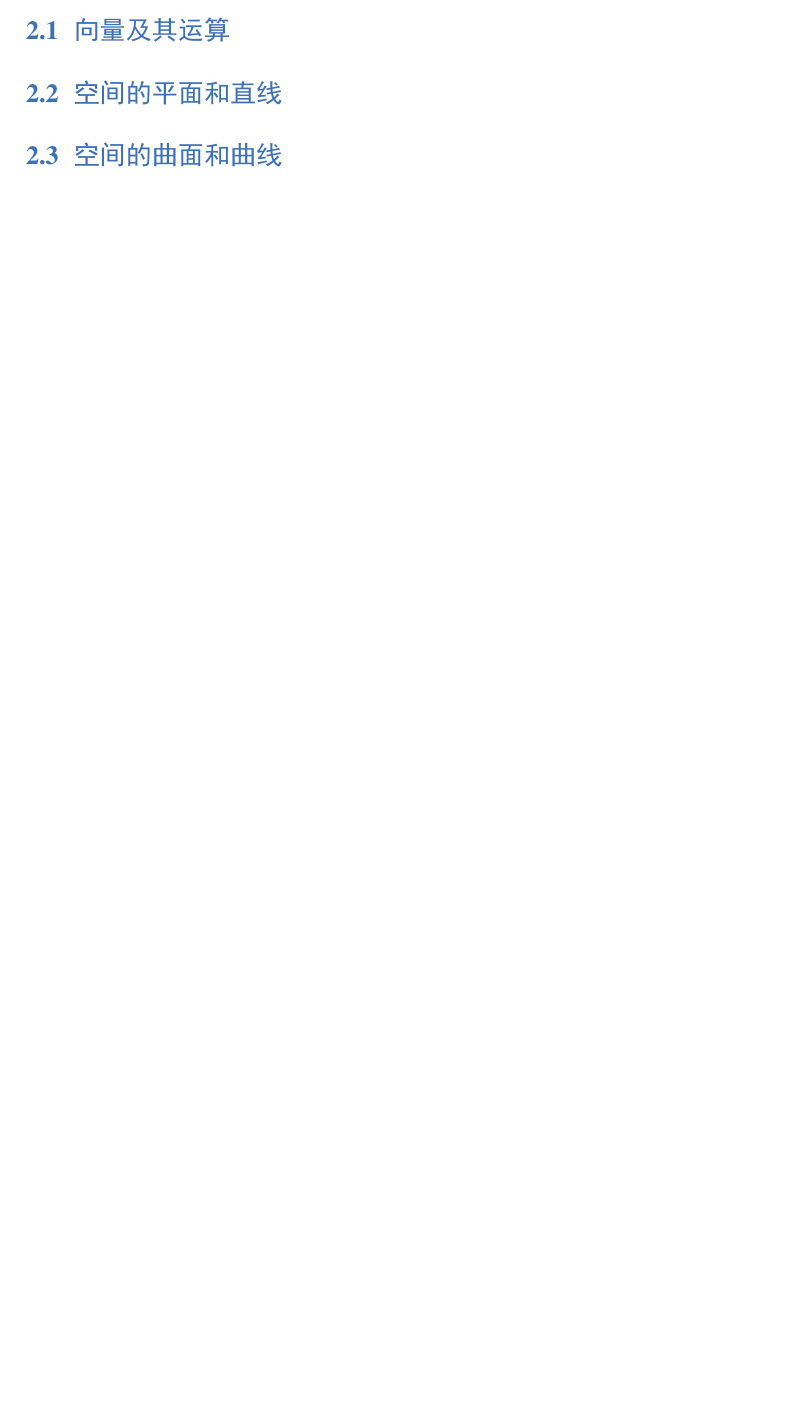
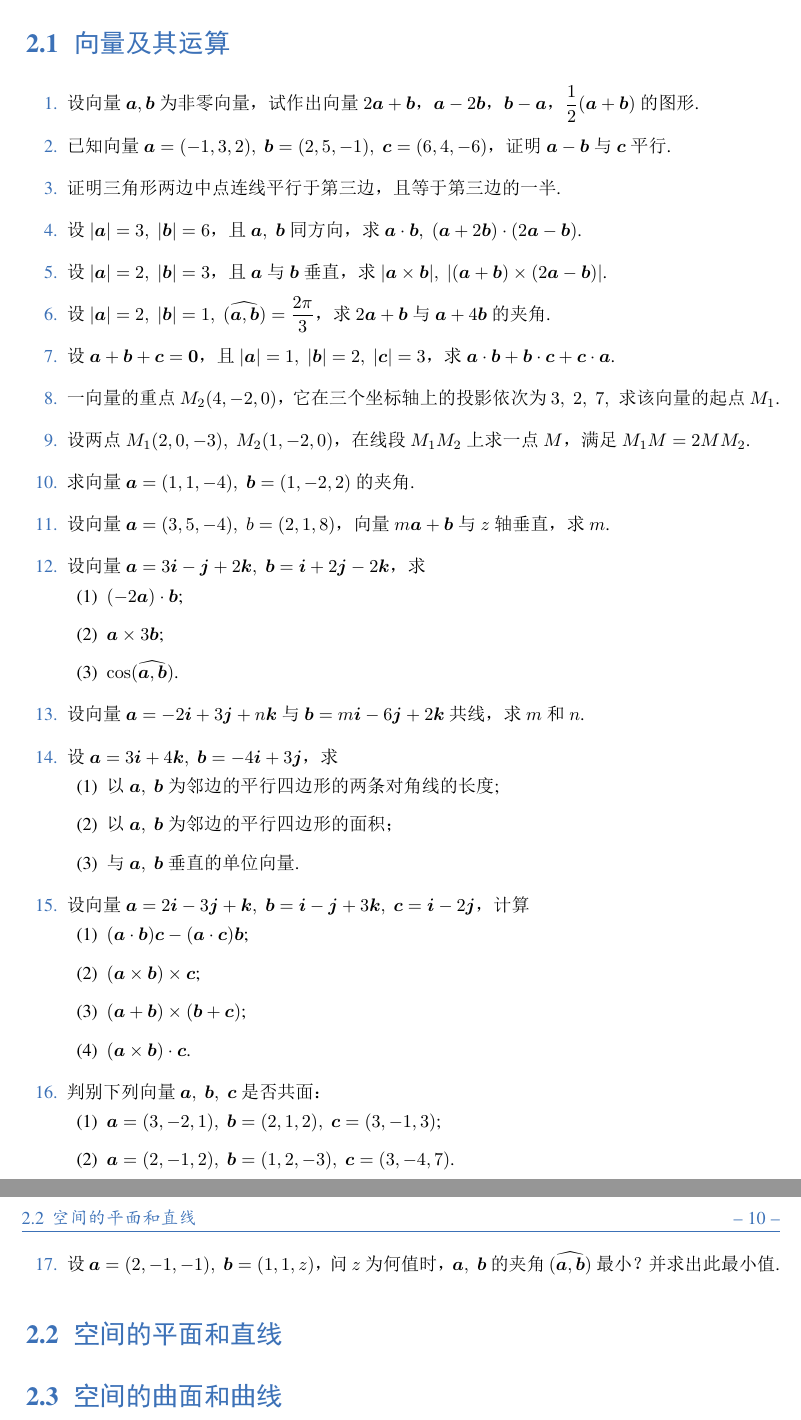
Before and after one commit to Lu0Key/SDU-Calculus, a LaTeX book (main.tex, which reads chapter7.tex): part of page 11 of 14 before the commit and two parts of pages 11 and 12 of 15 after it, the two joined at a grey line, cut so that both start at the same text, the shorter picture padded with empty space. The pictures show the PDF file main.pdf that the author committed with the source.

Commit message:
完成了7.1的题目

```diff
--- a/chapter7.tex
+++ b/chapter7.tex
@@ -4,6 +4,62 @@
 
 \section{向量及其运算}
 
+\begin{enumerate}\setlength{\itemsep}{7pt}
+    \item 设向量 $\boldsymbol{a}, \boldsymbol{b}$ 为非零向量，试作出向量 $2\boldsymbol{a}+\boldsymbol{b}$，$\boldsymbol{a}-2\boldsymbol{b}$，$\boldsymbol{b}-\boldsymbol{a}$，$\dfrac{1}{2}(\boldsymbol{a}+\boldsymbol{b})$ 的图形.
+
+    \item 已知向量 $\boldsymbol{a}=(-1, 3, 2),\;\boldsymbol{b}=(2, 5, -1),\;\boldsymbol{c}=(6, 4, -6)$，证明 $\boldsymbol{a}-\boldsymbol{b}$ 与 $\boldsymbol{c}$ 平行.
+
+    \item 证明三角形两边中点连线平行于第三边，且等于第三边的一半.
+
+    \item 设 $|\boldsymbol{a}|=3,\;|\boldsymbol{b}|=6$，且 $\boldsymbol{a},\;\boldsymbol{b}$ 同方向，求 $\boldsymbol{a}\cdot\boldsymbol{b},\;(\boldsymbol{a}+2\boldsymbol{b})\cdot(2\boldsymbol{a}-\boldsymbol{b})$.
+
+    \item 设 $|\boldsymbol{a}|=2,\;|\boldsymbol{b}|=3$，且 $\boldsymbol{a}$ 与 $\boldsymbol{b}$ 垂直，求 $|\boldsymbol{a}\times\boldsymbol{b}|,\;|(\boldsymbol{a}+\boldsymbol{b})\times(2\boldsymbol{a}-\boldsymbol{b})|$.
+
+    \item 设 $|\boldsymbol{a}|=2,\;|\boldsymbol{b}|=1,\;(\widehat{\boldsymbol{a}, \boldsymbol{b}})=\dfrac{2\pi}{3}$，求 $2\boldsymbol{a}+\boldsymbol{b}$ 与 $\boldsymbol{a}+4\boldsymbol{b}$ 的夹角.
+
+    \item 设 $\boldsymbol{a}+\boldsymbol{b}+\boldsymbol{c}=\boldsymbol{0}$，且 $|\boldsymbol{a}|=1,\;|\boldsymbol{b}|=2,\;|\boldsymbol{c}|=3$，求 $\boldsymbol{a}\cdot\boldsymbol{b}+\boldsymbol{b}\cdot\boldsymbol{c}+\boldsymbol{c}\cdot\boldsymbol{a}$.
+
+    \item 一向量的重点 $M_2(4, -2, 0)$，它在三个坐标轴上的投影依次为 $3,\;2,\;7,\;$求该向量的起点 $M_1$.
+
+    \item 设两点 $M_1(2, 0, -3),\;M_2(1, -2, 0)$，在线段 $M_1M_2$ 上求一点 $M$，满足 $M_1M=2MM_2$.
+
+    \item 求向量 $\boldsymbol{a}=(1, 1, -4),\;\boldsymbol{b}=(1, -2, 2)$ 的夹角.
+
+    \item 设向量 $\boldsymbol{a}=(3, 5, -4),\;b=(2, 1, 8)$，向量 $m\boldsymbol{a}+\boldsymbol{b}$ 与 $z$ 轴垂直，求 $m$.
+
+    \item 设向量 $\boldsymbol{a}=3\boldsymbol{i}-\boldsymbol{j}+2\boldsymbol{k},\;\boldsymbol{b}=\boldsymbol{i}+2\boldsymbol{j}-2\boldsymbol{k}$，求
+    \begin{enumerate}[(1)]\setlength{\itemsep}{5pt}\setlength{\topsep}{15pt}
+        \item $(-2\boldsymbol{a})\cdot\boldsymbol{b}$;
+        \item $\boldsymbol{a}\times3\boldsymbol{b}$;
+        \item $\cos(\widehat{\boldsymbol{a}, \boldsymbol{b}})$.
+    \end{enumerate}
+
+    \item 设向量 $\boldsymbol{a}=-2\boldsymbol{i}+3\boldsymbol{j}+n\boldsymbol{k}$ 与 $\boldsymbol{b}=m\boldsymbol{i}-6\boldsymbol{j}+2\boldsymbol{k}$ 共线，求 $m$ 和 $n$.
+
+    \item 设 $\boldsymbol{a}=3\boldsymbol{i}+4\boldsymbol{k},\;\boldsymbol{b}=-4\boldsymbol{i}+3\boldsymbol{j}$，求
+    \begin{enumerate}[(1)]\setlength{\itemsep}{5pt}\setlength{\topsep}{15pt}
+        \item 以 $\boldsymbol{a},\;\boldsymbol{b}$ 为邻边的平行四边形的两条对角线的长度;
+        \item 以 $\boldsymbol{a},\;\boldsymbol{b}$ 为邻边的平行四边形的面积；
+        \item 与 $\boldsymbol{a},\;\boldsymbol{b}$ 垂直的单位向量.
+    \end{enumerate}
+
+    \item 设向量 $\boldsymbol{a}=2\boldsymbol{i}-3\boldsymbol{j}+\boldsymbol{k},\;\boldsymbol{b}=\boldsymbol{i}-\boldsymbol{j}+3\boldsymbol{k},\;\boldsymbol{c}=\boldsymbol{i}-2\boldsymbol{j}$，计算
+    \begin{enumerate}[(1)]\setlength{\itemsep}{5pt}\setlength{\topsep}{15pt}
+        \item $(\boldsymbol{a}\cdot\boldsymbol{b})\boldsymbol{c}-(\boldsymbol{a}\cdot\boldsymbol{c})\boldsymbol{b}$;
+        \item $(\boldsymbol{a}\times\boldsymbol{b})\times\boldsymbol{c}$;
+        \item $(\boldsymbol{a}+\boldsymbol{b})\times(\boldsymbol{b}+\boldsymbol{c})$;
+        \item $(\boldsymbol{a}\times\boldsymbol{b})\cdot\boldsymbol{c}$.
+    \end{enumerate}
+
+    \item 判别下列向量 $\boldsymbol{a},\;\boldsymbol{b},\;\boldsymbol{c}$ 是否共面：
+    \begin{enumerate}[(1)]\setlength{\itemsep}{5pt}\setlength{\topsep}{15pt}
+        \item $\boldsymbol{a}=(3, -2, 1),\;\boldsymbol{b}=(2, 1, 2),\;\boldsymbol{c}=(3, -1, 3)$;
+        \item $\boldsymbol{a}=(2, -1, 2),\;\boldsymbol{b}=(1, 2, -3),\;\boldsymbol{c}=(3, -4, 7)$.
+    \end{enumerate}
+
+    \item 设 $\boldsymbol{a}=(2, -1, -1),\;\boldsymbol{b}=(1, 1, z)$，问 $z$ 为何值时，$\boldsymbol{a},\;\boldsymbol{b}$ 的夹角 $(\widehat{\boldsymbol{a}, \boldsymbol{b}})$ 最小？并求出此最小值.
+\end{enumerate}
+
 \section{空间的平面和直线}
 
 \section{空间的曲面和曲线}
```
Also changed, not shown: main.pdf.
